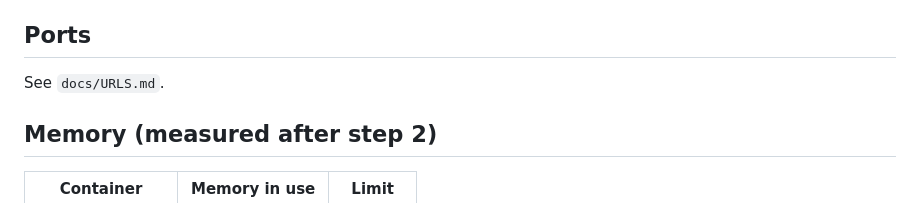
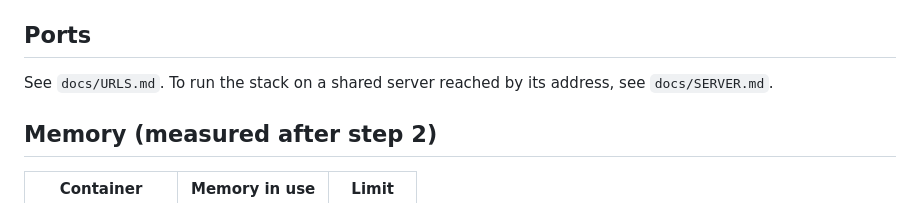
Before and after one commit to rubailly/teleclinic, a Markdown page: README.md, the part around the change. Drawn GitHub-style.

Commit message:
Document running the stack on a shared server
Install steps, every public address, where the passwords live on the
server, what stays private, and the measured times on a 6 vCPU, 11 GB
VPS.

```diff
--- a/README.md
+++ b/README.md
@@ -217,7 +217,7 @@ Known limits: the eBuzima stand-in models what is public about eBuzima (Frappe,
 
 ## Ports
 
-See `docs/URLS.md`.
+See `docs/URLS.md`. To run the stack on a shared server reached by its address, see `docs/SERVER.md`.
 
 ## Memory (measured after step 2)
 
```
Also changed, not shown: docs/SERVER.md (added, +62 -0 lines).
